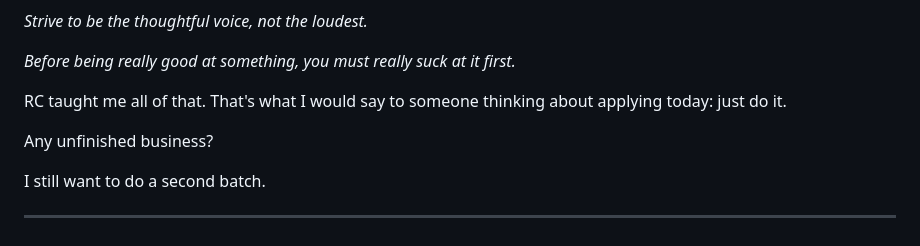
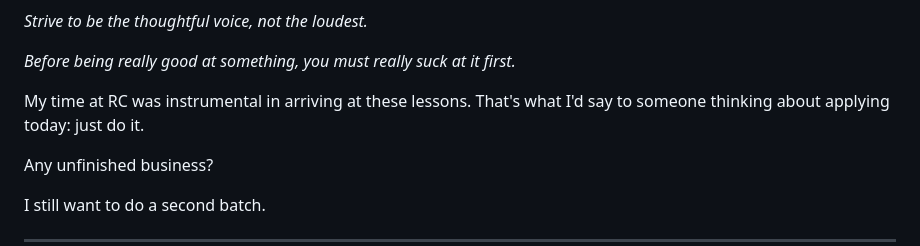
Before and after one commit to aris-pub/website, a Markdown page: src/blog/one-thousand-and-ten-years-of-the-recurse-center.md, the part around the change. Drawn GitHub-style.

Commit message:
Clean up transition sentence after aphorisms
Co-Authored-By: Claude Opus 4.6 <noreply@anthropic.com>

```diff
--- a/src/blog/one-thousand-and-ten-years-of-the-recurse-center.md
+++ b/src/blog/one-thousand-and-ten-years-of-the-recurse-center.md
@@ -240,7 +240,7 @@ time there:
 <p><em>Before being really good at something, you must really suck at it first.</em></p>
 </div>
 
-RC taught me all of that. That's what I would say to someone thinking about applying today: just do it.
+My time at RC was instrumental in arriving at these lessons. That's what I'd say to someone thinking about applying today: just do it.
 
 <p class="q">Any unfinished business?</p>
 
```
